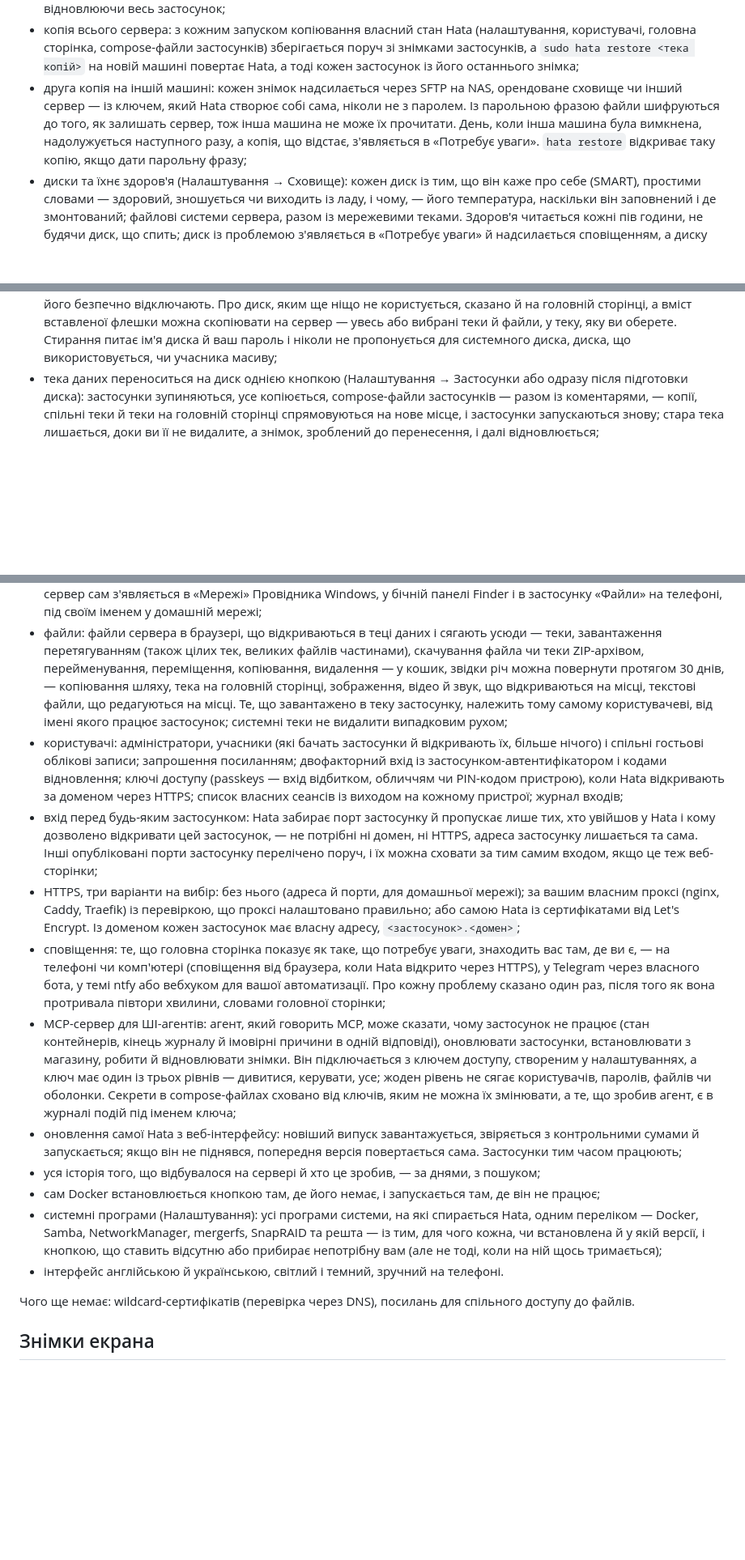
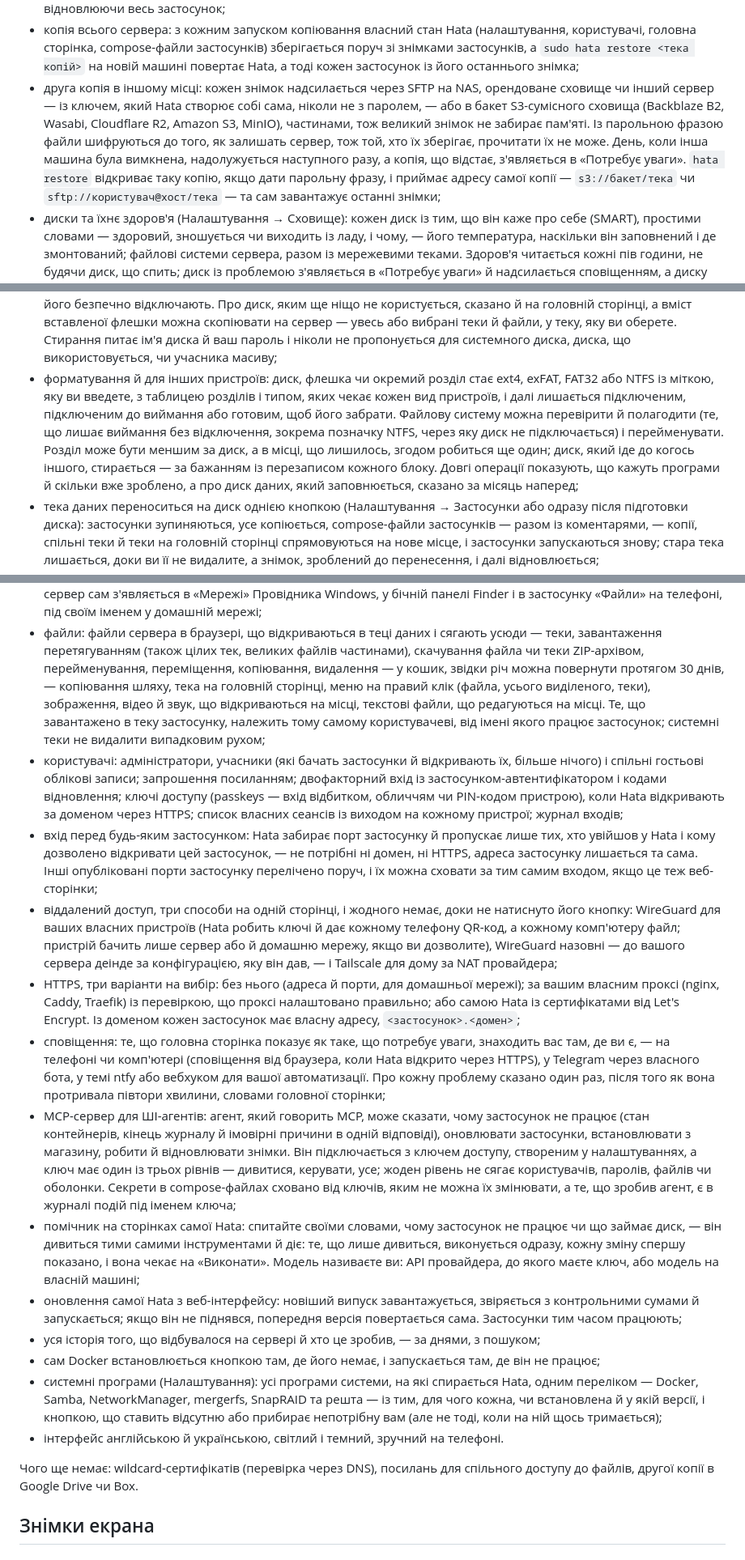
Before and after one commit to sanyadez/hata, a Markdown page: README.uk.md, 3 parts joined by grey strips. Shown at 81% size. Drawn GitHub-style; blank space fills up the shorter version.

Commit message:
Say in the README what came since 0.12: the first run, the second copy in a bucket, remote access; bring the Ukrainian one in step

```diff
--- a/README.uk.md
+++ b/README.uk.md
@@ -156,11 +157,14 @@ Hata читає той самий формат магазину, тож ті с
   сторінка, compose-файли застосунків) зберігається поруч зі знімками застосунків, а
   `sudo hata restore <тека копій>` на новій машині повертає Hata, а тоді кожен застосунок із його
   останнього знімка;
-- друга копія на іншій машині: кожен знімок надсилається через SFTP на NAS, орендоване сховище чи інший
-  сервер — із ключем, який Hata створює собі сама, ніколи не з паролем. Із парольною фразою файли
-  шифруються до того, як залишать сервер, тож інша машина не може їх прочитати. День, коли інша машина
+- друга копія в іншому місці: кожен знімок надсилається через SFTP на NAS, орендоване сховище чи інший
+  сервер — із ключем, який Hata створює собі сама, ніколи не з паролем, — або в бакет S3-сумісного
+  сховища (Backblaze B2, Wasabi, Cloudflare R2, Amazon S3, MinIO), частинами, тож великий знімок не
+  забирає пам'яті. Із парольною фразою файли шифруються до того, як залишать сервер, тож той, хто їх
+  зберігає, прочитати їх не може. День, коли інша машина
   була вимкнена, надолужується наступного разу, а копія, що відстає, з'являється в «Потребує уваги».
-  `hata restore` відкриває таку копію, якщо дати парольну фразу;
+  `hata restore` відкриває таку копію, якщо дати парольну фразу, і приймає адресу самої копії —
+  `s3://бакет/тека` чи `sftp://користувач@хост/тека` — та сам завантажує останні знімки;
 - диски та їхнє здоров'я (Налаштування → Сховище): кожен диск із тим, що він каже про себе (SMART),
   простими словами — здоровий, зношується чи виходить із ладу, і чому, — його температура, наскільки він
   заповнений і де змонтований; файлові системи сервера, разом із мережевими теками. Здоров'я читається
@@ -177,6 +181,14 @@ Hata читає той самий формат магазину, тож ті с
   користується, сказано й на головній сторінці, а вміст вставленої флешки можна скопіювати на сервер —
   увесь або вибрані теки й файли, у теку, яку ви оберете. Стирання питає ім'я диска й ваш пароль і ніколи не
   пропонується для системного диска, диска, що використовується, чи учасника масиву;
+- форматування й для інших пристроїв: диск, флешка чи окремий розділ стає ext4, exFAT, FAT32 або NTFS
+  із міткою, яку ви введете, з таблицею розділів і типом, яких чекає кожен вид пристроїв, і далі
+  лишається підключеним, підключеним до виймання або готовим, щоб його забрати. Файлову систему можна
+  перевірити й полагодити (те, що лишає виймання без відключення, зокрема позначку NTFS, через яку диск
+  не підключається) і перейменувати. Розділ може бути меншим за диск, а в місці, що лишилось, згодом
+  робиться ще один; диск, який іде до когось іншого, стирається — за бажанням із перезаписом кожного
+  блоку. Довгі операції показують, що кажуть програми й скільки вже зроблено, а про диск даних, який
+  заповнюється, сказано за місяць наперед;
 - тека даних переноситься на диск однією кнопкою (Налаштування → Застосунки або одразу після підготовки
   диска): застосунки зупиняються, усе копіюється, compose-файли застосунків — разом із коментарями, —
   копії, спільні теки й теки на головній сторінці спрямовуються на нове місце, і застосунки запускаються
@@ -204,7 +216,7 @@ Hata читає той самий формат магазину, тож ті с
 - файли: файли сервера в браузері, що відкриваються в теці даних і сягають усюди — теки, завантаження
   перетягуванням (також цілих тек, великих файлів частинами), скачування файла чи теки ZIP-архівом,
   перейменування, переміщення, копіювання, видалення — у кошик, звідки річ можна повернути протягом
-  30 днів, — копіювання шляху, тека на головній сторінці, зображення, відео й звук, що відкриваються на
+  30 днів, — копіювання шляху, тека на головній сторінці, меню на правий клік (файла, усього виділеного, теки), зображення, відео й звук, що відкриваються на
   місці, текстові файли, що редагуються на місці. Те, що завантажено в теку застосунку, належить тому
   самому користувачеві, від імені якого працює застосунок; системні теки не видалити випадковим рухом;
 - користувачі: адміністратори, учасники (які бачать застосунки й відкривають їх, більше нічого) і спільні
@@ -215,6 +227,11 @@ Hata читає той самий формат магазину, тож ті с
   кому дозволено відкривати цей застосунок, — не потрібні ні домен, ні HTTPS, адреса застосунку лишається
   та сама. Інші опубліковані порти застосунку перелічено поруч, і їх можна сховати за тим самим входом,
   якщо це теж веб-сторінки;
+- віддалений доступ, три способи на одній сторінці, і жодного немає, доки не натиснуто його кнопку:
+  WireGuard для ваших власних пристроїв (Hata робить ключі й дає кожному телефону QR-код, а кожному
+  комп'ютеру файл; пристрій бачить лише сервер або й домашню мережу, якщо ви дозволите), WireGuard
+  назовні — до вашого сервера деінде за конфігурацією, яку він дав, — і Tailscale для дому за NAT
+  провайдера;
 - HTTPS, три варіанти на вибір: без нього (адреса й порти, для домашньої мережі); за вашим власним проксі
   (nginx, Caddy, Traefik) із перевіркою, що проксі налаштовано правильно; або самою Hata із сертифікатами
   від Let's Encrypt. Із доменом кожен застосунок має власну адресу, `<застосунок>.<домен>`;
@@ -228,6 +245,10 @@ Hata читає той самий формат магазину, тож ті с
   ключ має один із трьох рівнів — дивитися, керувати, усе; жоден рівень не сягає користувачів, паролів,
   файлів чи оболонки. Секрети в compose-файлах сховано від ключів, яким не можна їх змінювати, а те, що
   зробив агент, є в журналі подій під іменем ключа;
+- помічник на сторінках самої Hata: спитайте своїми словами, чому застосунок не працює чи що займає
+  диск, — він дивиться тими самими інструментами й діє: те, що лише дивиться, виконується одразу, кожну
+  зміну спершу показано, і вона чекає на «Виконати». Модель називаєте ви: API провайдера, до якого
+  маєте ключ, або модель на власній машині;
 - оновлення самої Hata з веб-інтерфейсу: новіший випуск завантажується, звіряється з контрольними сумами й
   запускається; якщо він не піднявся, попередня версія повертається сама. Застосунки тим часом працюють;
 - уся історія того, що відбувалося на сервері й хто це зробив, — за днями, з пошуком;
@@ -238,7 +259,8 @@ Hata читає той самий формат магазину, тож ті с
   ній щось тримається);
 - інтерфейс англійською й українською, світлий і темний, зручний на телефоні.
 
-Чого ще немає: wildcard-сертифікатів (перевірка через DNS), посилань для спільного доступу до файлів.
+Чого ще немає: wildcard-сертифікатів (перевірка через DNS), посилань для спільного доступу до файлів,
+другої копії в Google Drive чи Box.
 
 ## Знімки екрана
 
```
Also changed, not shown: other parts of README.uk.md (+3 -1 lines), README.md (+3 -2 lines).
